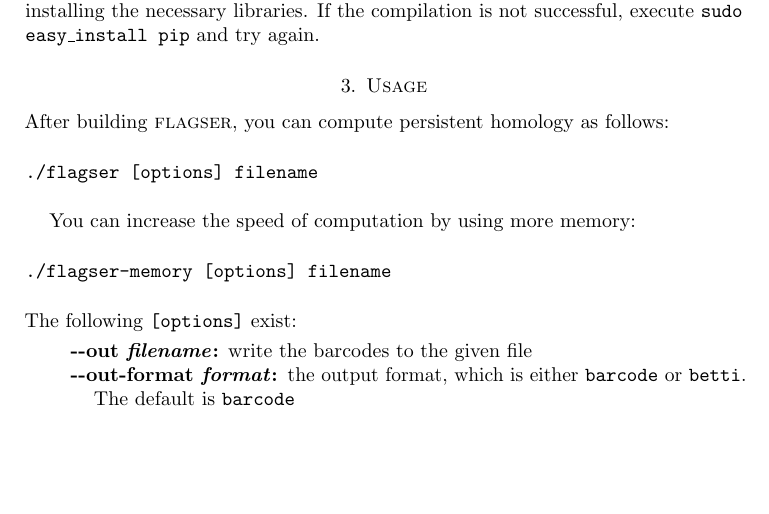
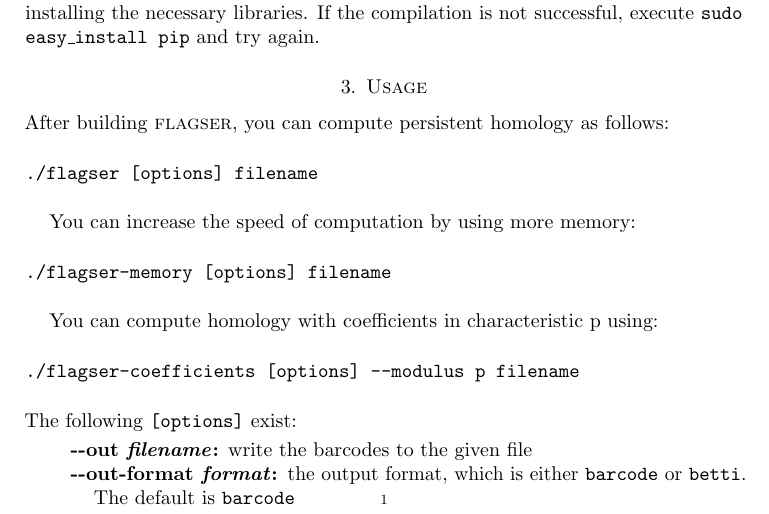
Before and after one commit to luetge/flagser, a LaTeX paper (docs/documentation_flagser.tex): part of page 1 of 6, cut so that both start at the same text, the shorter picture padded with empty space. Compiled offline with pdfLaTeX.

Commit message:
Document flagser-coefficients
Added flagser-coefficients to documentation

```diff
--- a/docs/documentation_flagser.tex
+++ b/docs/documentation_flagser.tex
@@ -82,6 +82,14 @@ You can increase the speed of computation by using more memory:
 \vspace{1em}
 
 \begin{verbatim}./flagser-memory [options] filename\end{verbatim}
+
+\vspace{1em}
+
+You can compute homology with coefficients in characteristic p using:
+
+\vspace{1em}
+
+\begin{verbatim}./flagser-coefficients [options] --modulus p filename\end{verbatim}
 
 \vspace{1em}
 
```
Also changed, not shown: docs/documentation_flagser.pdf.
